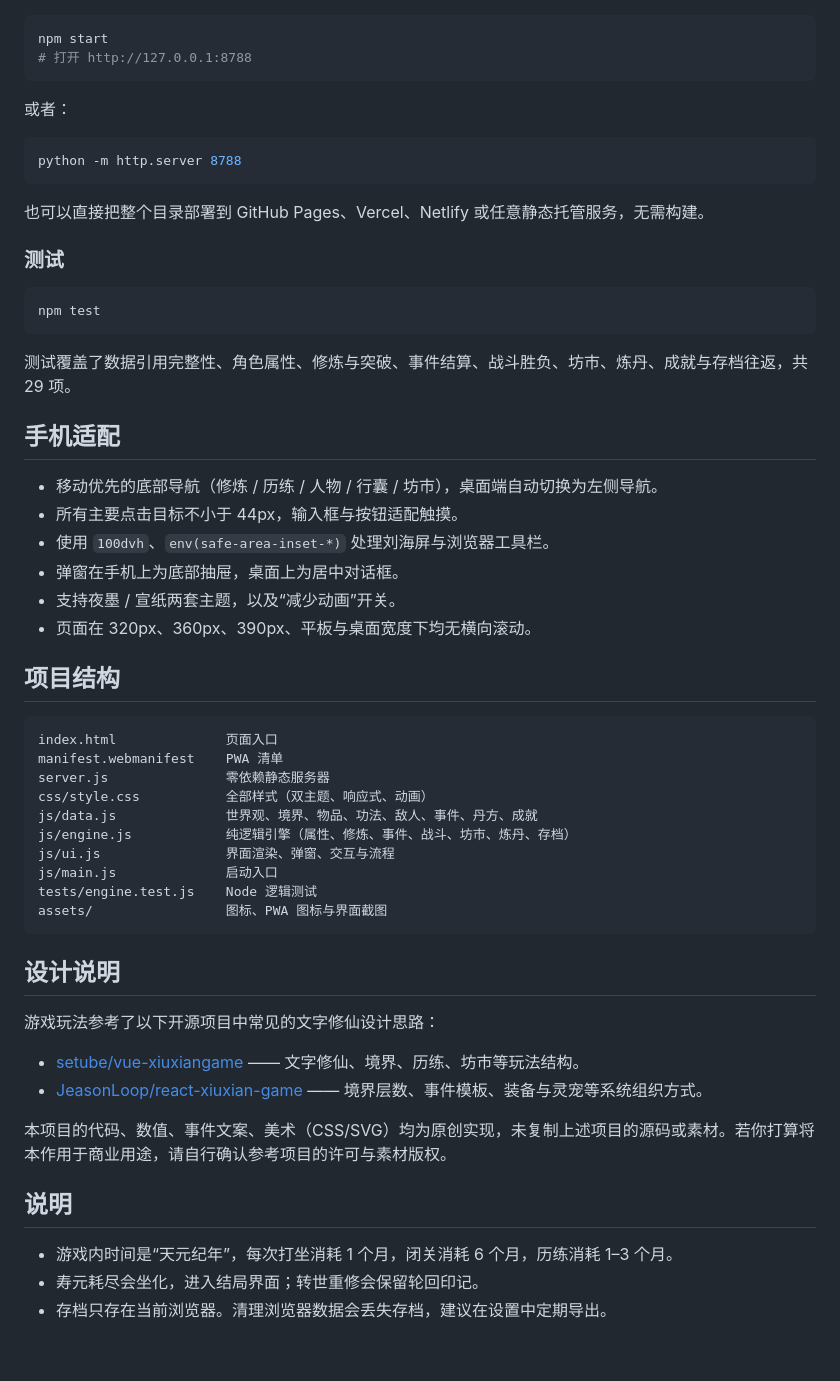
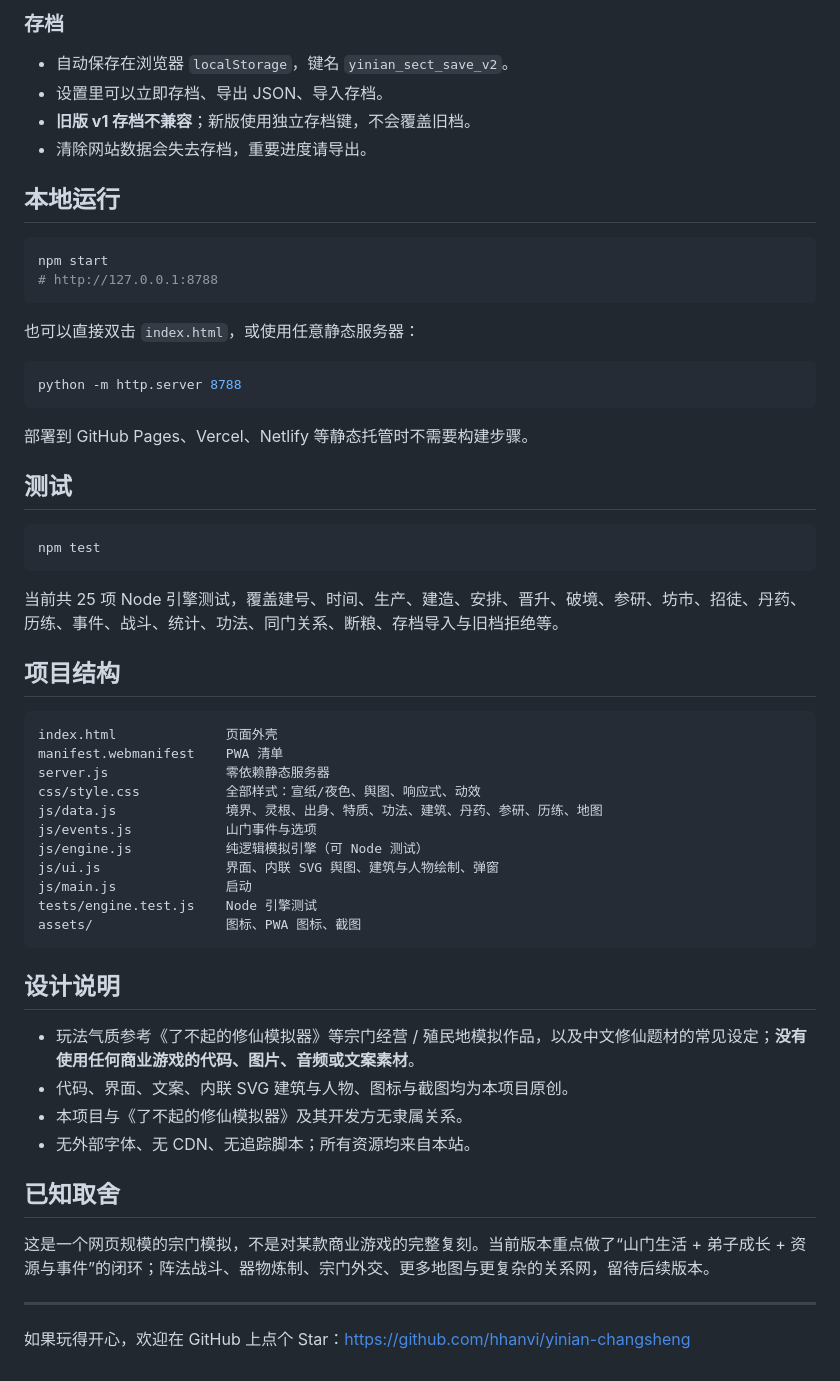
Before and after one commit to hhanvi/yinian-changsheng, a Markdown page: README.md, the part around one of its changes. Drawn GitHub-style.

````diff
--- a/README.md
+++ b/README.md
@@ -33,60 +56,60 @@
+### 存档
+
+- 自动保存在浏览器 `localStorage`，键名 `yinian_sect_save_v2`。
+- 设置里可以立即存档、导出 JSON、导入存档。
+- **旧版 v1 存档不兼容**；新版使用独立存档键，不会覆盖旧档。
+- 清除网站数据会失去存档，重要进度请导出。
+
+## 本地运行
 
 ```bash
 npm start
-# 打开 http://127.0.0.1:8788
+# http://127.0.0.1:8788
 ```
 
-或者：
+也可以直接双击 `index.html`，或使用任意静态服务器：
 
 ```bash
 python -m http.server 8788
 ```
 
-也可以直接把整个目录部署到 GitHub Pages、Vercel、Netlify 或任意静态托管服务，无需构建。
+部署到 GitHub Pages、Vercel、Netlify 等静态托管时不需要构建步骤。
 
-### 测试
+## 测试
 
 ```bash
 npm test
 ```
 
-测试覆盖了数据引用完整性、角色属性、修炼与突破、事件结算、战斗胜负、坊市、炼丹、成就与存档往返，共 29 项。
-
-## 手机适配
-
-- 移动优先的底部导航（修炼 / 历练 / 人物 / 行囊 / 坊市），桌面端自动切换为左侧导航。
-- 所有主要点击目标不小于 44px，输入框与按钮适配触摸。
-- 使用 `100dvh`、`env(safe-area-inset-*)` 处理刘海屏与浏览器工具栏。
-- 弹窗在手机上为底部抽屉，桌面上为居中对话框。
-- 支持夜墨 / 宣纸两套主题，以及“减少动画”开关。
-- 页面在 320px、360px、390px、平板与桌面宽度下均无横向滚动。
+当前共 25 项 Node 引擎测试，覆盖建号、时间、生产、建造、安排、晋升、破境、参研、坊市、招徒、丹药、历练、事件、战斗、统计、功法、同门关系、断粮、存档导入与旧档拒绝等。
 
 ## 项目结构
 
 ```text
-index.html              页面入口
+index.html              页面外壳
 manifest.webmanifest    PWA 清单
 server.js               零依赖静态服务器
-css/style.css           全部样式（双主题、响应式、动画）
-js/data.js              世界观、境界、物品、功法、敌人、事件、丹方、成就
-js/engine.js            纯逻辑引擎（属性、修炼、事件、战斗、坊市、炼丹、存档）
-js/ui.js                界面渲染、弹窗、交互与流程
-js/main.js              启动入口
-tests/engine.test.js    Node 逻辑测试
-assets/                 图标、PWA 图标与界面截图
+css/style.css           全部样式：宣纸/夜色、舆图、响应式、动效
+js/data.js              境界、灵根、出身、特质、功法、建筑、丹药、参研、历练、地图
+js/events.js            山门事件与选项
+js/engine.js            纯逻辑模拟引擎（可 Node 测试）
+js/ui.js                界面、内联 SVG 舆图、建筑与人物绘制、弹窗
+js/main.js              启动
+tests/engine.test.js    Node 引擎测试
+assets/                 图标、PWA 图标、截图
 ```
 
 ## 设计说明
 
-游戏玩法参考了以下开源项目中常见的文字修仙设计思路：
+- 玩法气质参考《了不起的修仙模拟器》等宗门经营 / 殖民地模拟作品，以及中文修仙题材的常见设定；**没有使用任何商业游戏的代码、图片、音频或文案素材**。
+- 代码、界面、文案、内联 SVG 建筑与人物、图标与截图均为本项目原创。
+- 本项目与《了不起的修仙模拟器》及其开发方无隶属关系。
+- 无外部字体、无 CDN、无追踪脚本；所有资源均来自本站。
 
-- [setube/vue-xiuxiangame](https://github.com/setube/vue-xiuxiangame) —— 文字修仙、境界、历练、坊市等玩法结构。
-- [JeasonLoop/react-xiuxian-game](https://github.com/JeasonLoop/react-xiuxian-game) —— 境界层数、事件模板、装备与灵宠等系统组织方式。
+## 已知取舍
 
-本项目的代码、数值、事件文案、美术（CSS/SVG）均为原创实现，未复制上述项目的源码或素材。若你打算将本作用于商业用途，请自行确认参考项目的许可与素材版权。
+这是一个网页规模的宗门模拟，不是对某款商业游戏的完整复刻。当前版本重点做了“山门生活 + 弟子成长 + 资源与事件”的闭环；阵法战斗、器物炼制、宗门外交、更多地图与更复杂的关系网，留待后续版本。
 
-## 说明
+---
 
-- 游戏内时间是“天元纪年”，每次打坐消耗 1 个月，闭关消耗 6 个月，历练消耗 1–3 个月。
-- 寿元耗尽会坐化，进入结局界面；转世重修会保留轮回印记。
-- 存档只存在当前浏览器。清理浏览器数据会丢失存档，建议在设置中定期导出。
+如果玩得开心，欢迎在 GitHub 上点个 Star：<https://github.com/hhanvi/yinian-changsheng>
````
Also changed, not shown: other parts of README.md (+43 -20 lines), assets/screenshot-desktop.jpg, assets/screenshot-mobile.jpg, assets/screenshot-systems.jpg (added), 10 other files.
